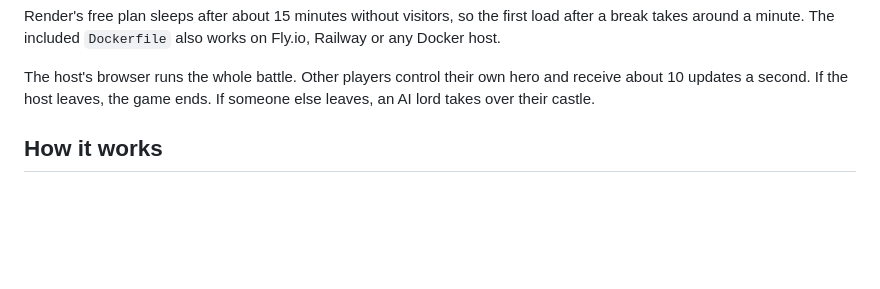
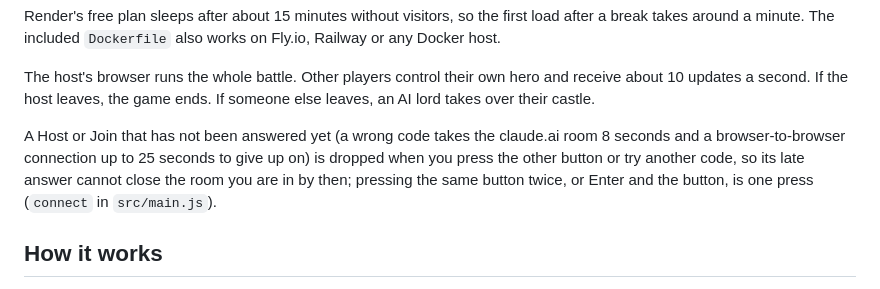
Before and after one commit to darkstalkermap-prog/Experimental-Game, a Markdown page: README.md, the part around the change. Drawn GitHub-style; blank space fills up the shorter version.

Commit message:
README: a Host or Join that has not answered is dropped by the next one
Co-Authored-By: Claude Opus 5.5 <noreply@anthropic.com>
Claude-Session: https://claude.ai/code/session_012vMGjmdremazzBEZVSfDaT

```diff
--- a/README.md
+++ b/README.md
@@ -165,6 +165,10 @@ around a minute. The included `Dockerfile` also works on Fly.io, Railway or any
 
 The host's browser runs the whole battle. Other players control their own hero and receive about 10 updates
 a second. If the host leaves, the game ends. If someone else leaves, an AI lord takes over their castle.
+
+A Host or Join that has not been answered yet (a wrong code takes the claude.ai room 8 seconds and a browser-to-browser connection up to 25 seconds
+to give up on) is dropped when you press the other button or try another code, so its late answer cannot close the room you are in by then; pressing
+the same button twice, or Enter and the button, is one press (`connect` in `src/main.js`).
 
 ## How it works
 
```
